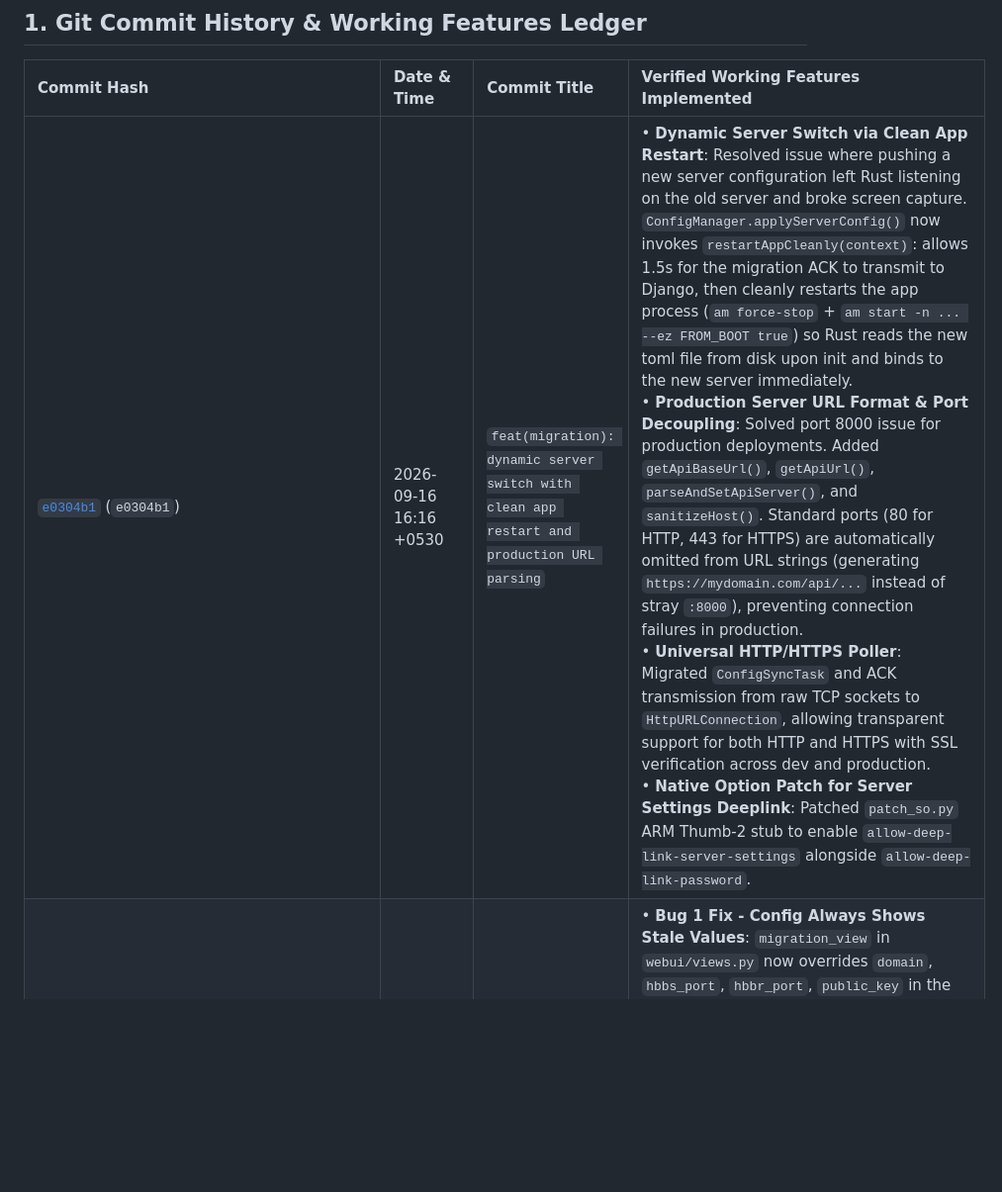
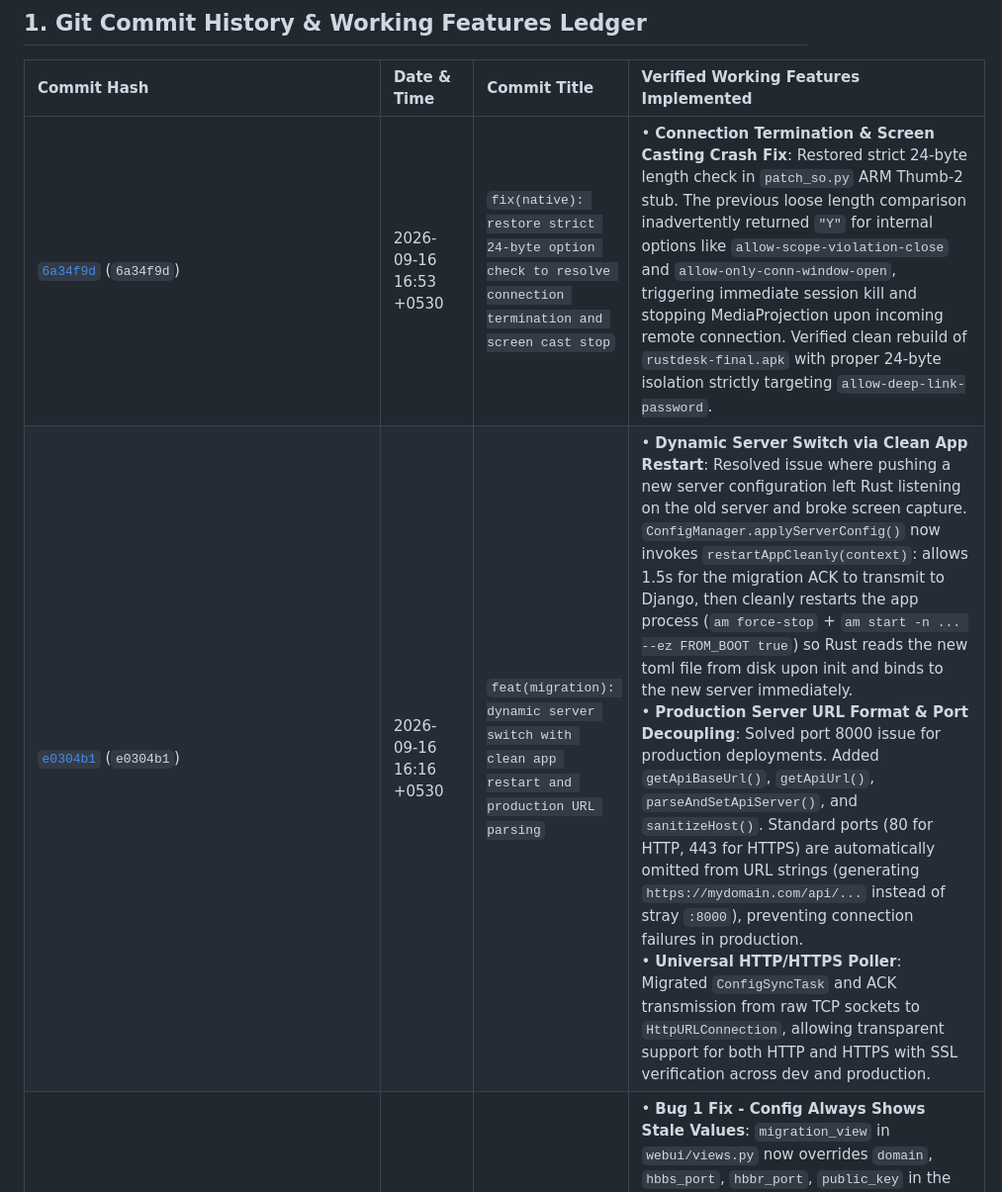
Before and after one commit to gurjarms/remoteaccess, a Markdown page: current_project_status.md, the part around one of its changes. Shown at 99% size. Rendered like a GitHub page; blank space fills up the shorter version.

Commit message:
docs: sync current_project_status.md with commit 6a34f9d

```diff
--- a/current_project_status.md
+++ b/current_project_status.md
@@ -10,7 +10,8 @@
 
 | Commit Hash | Date & Time | Commit Title | Verified Working Features Implemented |
 | :--- | :--- | :--- | :--- |
-| [`e0304b1`](file:///d:/NMC/remoteAccess) (`e0304b1`) | 2026-09-16 16:16 +0530 | `feat(migration): dynamic server switch with clean app restart and production URL parsing` | • **Dynamic Server Switch via Clean App Restart**: Resolved issue where pushing a new server configuration left Rust listening on the old server and broke screen capture. `ConfigManager.applyServerConfig()` now invokes `restartAppCleanly(context)`: allows 1.5s for the migration ACK to transmit to Django, then cleanly restarts the app process (`am force-stop` + `am start -n ... --ez FROM_BOOT true`) so Rust reads the new toml file from disk upon init and binds to the new server immediately.<br>• **Production Server URL Format & Port Decoupling**: Solved port 8000 issue for production deployments. Added `getApiBaseUrl()`, `getApiUrl()`, `parseAndSetApiServer()`, and `sanitizeHost()`. Standard ports (80 for HTTP, 443 for HTTPS) are automatically omitted from URL strings (generating `https://mydomain.com/api/...` instead of stray `:8000`), preventing connection failures in production.<br>• **Universal HTTP/HTTPS Poller**: Migrated `ConfigSyncTask` and ACK transmission from raw TCP sockets to `HttpURLConnection`, allowing transparent support for both HTTP and HTTPS with SSL verification across dev and production.<br>• **Native Option Patch for Server Settings Deeplink**: Patched `patch_so.py` ARM Thumb-2 stub to enable `allow-deep-link-server-settings` alongside `allow-deep-link-password`. |
+| [`6a34f9d`](file:///d:/NMC/remoteAccess) (`6a34f9d`) | 2026-09-16 16:53 +0530 | `fix(native): restore strict 24-byte option check to resolve connection termination and screen cast stop` | • **Connection Termination & Screen Casting Crash Fix**: Restored strict 24-byte length check in `patch_so.py` ARM Thumb-2 stub. The previous loose length comparison inadvertently returned `"Y"` for internal options like `allow-scope-violation-close` and `allow-only-conn-window-open`, triggering immediate session kill and stopping MediaProjection upon incoming remote connection. Verified clean rebuild of `rustdesk-final.apk` with proper 24-byte isolation strictly targeting `allow-deep-link-password`. |
+| [`e0304b1`](file:///d:/NMC/remoteAccess) (`e0304b1`) | 2026-09-16 16:16 +0530 | `feat(migration): dynamic server switch with clean app restart and production URL parsing` | • **Dynamic Server Switch via Clean App Restart**: Resolved issue where pushing a new server configuration left Rust listening on the old server and broke screen capture. `ConfigManager.applyServerConfig()` now invokes `restartAppCleanly(context)`: allows 1.5s for the migration ACK to transmit to Django, then cleanly restarts the app process (`am force-stop` + `am start -n ... --ez FROM_BOOT true`) so Rust reads the new toml file from disk upon init and binds to the new server immediately.<br>• **Production Server URL Format & Port Decoupling**: Solved port 8000 issue for production deployments. Added `getApiBaseUrl()`, `getApiUrl()`, `parseAndSetApiServer()`, and `sanitizeHost()`. Standard ports (80 for HTTP, 443 for HTTPS) are automatically omitted from URL strings (generating `https://mydomain.com/api/...` instead of stray `:8000`), preventing connection failures in production.<br>• **Universal HTTP/HTTPS Poller**: Migrated `ConfigSyncTask` and ACK transmission from raw TCP sockets to `HttpURLConnection`, allowing transparent support for both HTTP and HTTPS with SSL verification across dev and production. |
 | [`3895ff9`](file:///d:/NMC/remoteAccess) (`3895ff9`) | 2026-09-16 15:38 +0530 | `fix(migration): fix config not saving to DB on form submit and ConfigSyncTask losing API after relay migration` | • **Bug 1 Fix - Config Always Shows Stale Values**: `migration_view` in `webui/views.py` now overrides `domain`, `hbbs_port`, `hbbr_port`, `public_key` in the template context with live DB-persisted values from `cfg` (`ServerConfigVersion`). Page now always reflects what was last saved to DB.<br>• **Bug 2 Fix - ConfigSyncTask EHOSTUNREACH After Relay Migration**: Added `ConfigManager.API_HOST` (set once at init to `192.168.1.43`, **never changed by relay config pushes**). All Django API calls use `API_HOST`. `SERVER_HOST` only updates toml relay config. Verified: log now shows `relay=192.168.1.58:21116, api=192.168.1.43:8000` — API polling continues after any relay server migration. |
 | [`43986fe`](file:///d:/NMC/remoteAccess) (`43986fe`) | 2026-09-16 15:05 +0530 | `feat(migration): redesign server migration view and implement selective configuration versioning` | • **Selective Configuration Versioning**: Global server configuration version (`v1 -> v2 -> v3`) increments only upon saving/broadcasting a new server configuration. Pushing configuration to a specific device or retrying outdated devices preserves the current active version without incrementing the global generation counter.<br>• **Redesigned Unified Migration UI**: Removed redundant bottom checklist. Integrated into a sleek skeuomorphic layout with Telemetry Hero Rack (Active Generation badge, Fleet Sync visual bar, Pending/Outdated counters, 1-click copy Relay Host), Broadcast Console, and a unified Fleet Synchronization Matrix with live search filter, batch selection, and row-level push buttons.<br>• **Live Real-Time Device Acknowledgment**: Live 3s heartbeat poller dynamically updates sync badges (`Up-to-Date`, `Pending`, `Outdated`) and precise confirmation timestamps (`acknowledged_at`) received via raw TCP socket ACK.<br>• **Zero-Disruption Service Continuity**: Dynamic configuration migrations on the same server host apply instantly without restarting `MainService` or interrupting active screen capture. |
 | [`86c80c5`](file:///d:/NMC/remoteAccess) (`86c80c5`) | 2026-09-16 14:00 +0530 | `fix(security): suppress plaintext password toast on remote password update` | • **Prevent Plaintext Password Exposure**: Completely removed on-screen Toast notification in `AutoConsentHelper.savePermanentPassword()`. Passwords updated remotely from the dashboard are dynamically applied and reloaded in RAM with zero visual toast exposure on the TV/device screen. |
```
Also changed, not shown: other parts of current_project_status.md (+1 -1 lines).
